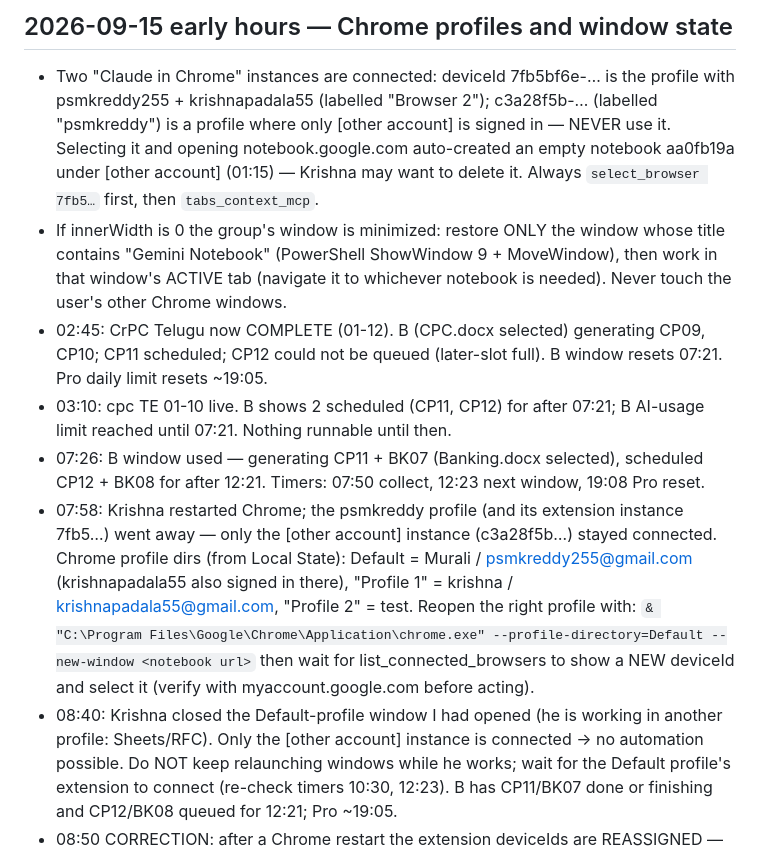
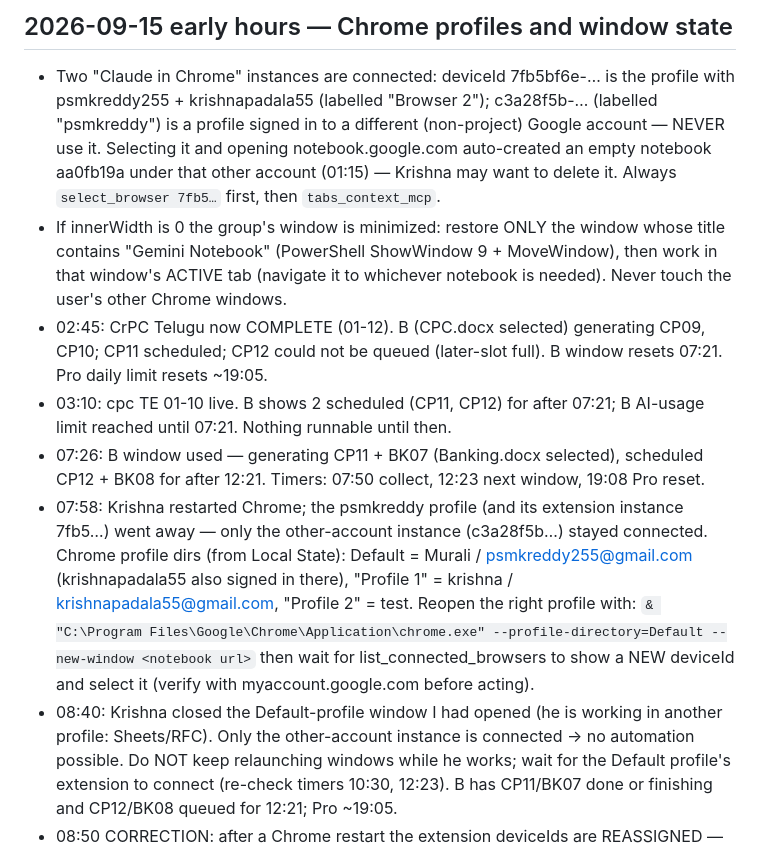
Before and after one commit to krishnareddypadala/padala-law, a Markdown page: sem5-pipeline/nights/README.md, the part around the change. Rendered like a GitHub page.

Commit message:
nights/README: remove a third party's account name from the notes
Co-Authored-By: Claude Fable 5.1 <noreply@anthropic.com>

```diff
--- a/sem5-pipeline/nights/README.md
+++ b/sem5-pipeline/nights/README.md
@@ -117,8 +117,8 @@ URL form: https://notebook.google.com/notebook/<id>?authuser=<email>
 
 ## 2026-09-15 early hours — Chrome profiles and window state
 - Two "Claude in Chrome" instances are connected: deviceId 7fb5bf6e-… is the profile with psmkreddy255 + krishnapadala55
-  (labelled "Browser 2"); c3a28f5b-… (labelled "psmkreddy") is a profile where only [other account] is signed in —
-  NEVER use it. Selecting it and opening notebook.google.com auto-created an empty notebook aa0fb19a under [other account]
+  (labelled "Browser 2"); c3a28f5b-… (labelled "psmkreddy") is a profile signed in to a different (non-project) Google account —
+  NEVER use it. Selecting it and opening notebook.google.com auto-created an empty notebook aa0fb19a under that other account
   (01:15) — Krishna may want to delete it. Always `select_browser 7fb5…` first, then `tabs_context_mcp`.
 - If innerWidth is 0 the group's window is minimized: restore ONLY the window whose title contains "Gemini Notebook"
   (PowerShell ShowWindow 9 + MoveWindow), then work in that window's ACTIVE tab (navigate it to whichever notebook is needed).
@@ -127,12 +127,12 @@ URL form: https://notebook.google.com/notebook/<id>?authuser=<email>
   (later-slot full). B window resets 07:21. Pro daily limit resets ~19:05.
 - 03:10: cpc TE 01-10 live. B shows 2 scheduled (CP11, CP12) for after 07:21; B AI-usage limit reached until 07:21. Nothing runnable until then.
 - 07:26: B window used — generating CP11 + BK07 (Banking.docx selected), scheduled CP12 + BK08 for after 12:21. Timers: 07:50 collect, 12:23 next window, 19:08 Pro reset.
-- 07:58: Krishna restarted Chrome; the psmkreddy profile (and its extension instance 7fb5…) went away — only the [other account] instance
+- 07:58: Krishna restarted Chrome; the psmkreddy profile (and its extension instance 7fb5…) went away — only the other-account instance
   (c3a28f5b…) stayed connected. Chrome profile dirs (from Local State): Default = Murali / psmkreddy255@gmail.com (krishnapadala55
   also signed in there), "Profile 1" = krishna / krishnapadala55@gmail.com, "Profile 2" = test. Reopen the right profile with:
   `& "C:\Program Files\Google\Chrome\Application\chrome.exe" --profile-directory=Default --new-window <notebook url>`
   then wait for list_connected_browsers to show a NEW deviceId and select it (verify with myaccount.google.com before acting).
-- 08:40: Krishna closed the Default-profile window I had opened (he is working in another profile: Sheets/RFC). Only the [other account]
+- 08:40: Krishna closed the Default-profile window I had opened (he is working in another profile: Sheets/RFC). Only the other-account
   instance is connected → no automation possible. Do NOT keep relaunching windows while he works; wait for the Default profile's
   extension to connect (re-check timers 10:30, 12:23). B has CP11/BK07 done or finishing and CP12/BK08 queued for 12:21; Pro ~19:05.
 - 08:50 CORRECTION: after a Chrome restart the extension deviceIds are REASSIGNED — the instance now labelled "Browser 1"
```
